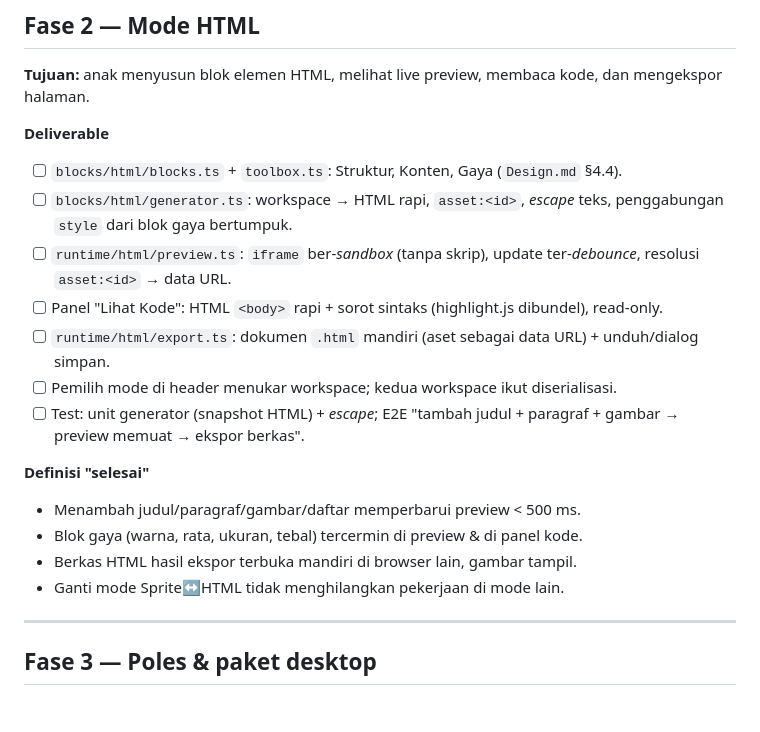
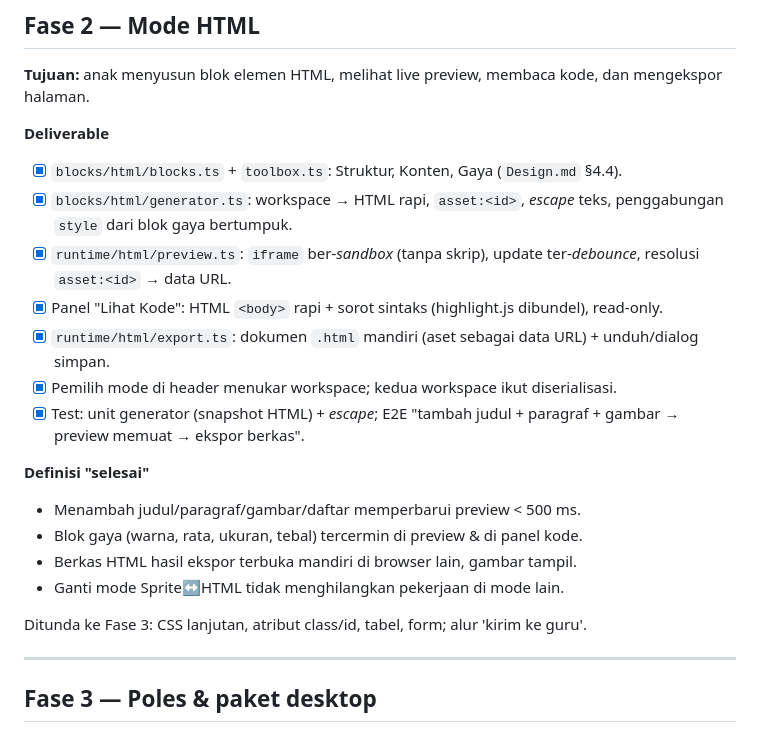
Before and after one commit to Pratametheus/Kodako-HTML, a Markdown page: docs/ROADMAP.md, the part around the change. GitHub-like rendering; blank space fills up the shorter version.

Commit message:
chore: mark Fase 2 roadmap items complete
Co-Authored-By: Claude Sonnet 5 <noreply@anthropic.com>
Claude-Session: https://claude.ai/code/session_013btUoirk4SyfGZ71mExnFf

```diff
--- a/docs/ROADMAP.md
+++ b/docs/ROADMAP.md
@@ -86,19 +86,19 @@ dan mengekspor halaman.
 
 **Deliverable**
 
-- [ ] `blocks/html/blocks.ts` + `toolbox.ts`: Struktur, Konten, Gaya
+- [x] `blocks/html/blocks.ts` + `toolbox.ts`: Struktur, Konten, Gaya
       (`Design.md` §4.4).
-- [ ] `blocks/html/generator.ts`: workspace → HTML rapi, `asset:<id>`,
+- [x] `blocks/html/generator.ts`: workspace → HTML rapi, `asset:<id>`,
       *escape* teks, penggabungan `style` dari blok gaya bertumpuk.
-- [ ] `runtime/html/preview.ts`: `iframe` ber-*sandbox* (tanpa skrip), update
+- [x] `runtime/html/preview.ts`: `iframe` ber-*sandbox* (tanpa skrip), update
       ter-*debounce*, resolusi `asset:<id>` → data URL.
-- [ ] Panel "Lihat Kode": HTML `<body>` rapi + sorot sintaks (highlight.js
+- [x] Panel "Lihat Kode": HTML `<body>` rapi + sorot sintaks (highlight.js
       dibundel), read-only.
-- [ ] `runtime/html/export.ts`: dokumen `.html` mandiri (aset sebagai data
+- [x] `runtime/html/export.ts`: dokumen `.html` mandiri (aset sebagai data
       URL) + unduh/dialog simpan.
-- [ ] Pemilih mode di header menukar workspace; kedua workspace ikut
+- [x] Pemilih mode di header menukar workspace; kedua workspace ikut
       diserialisasi.
-- [ ] Test: unit generator (snapshot HTML) + *escape*; E2E "tambah judul +
+- [x] Test: unit generator (snapshot HTML) + *escape*; E2E "tambah judul +
       paragraf + gambar → preview memuat → ekspor berkas".
 
 **Definisi "selesai"**
@@ -107,6 +107,8 @@ dan mengekspor halaman.
 - Blok gaya (warna, rata, ukuran, tebal) tercermin di preview & di panel kode.
 - Berkas HTML hasil ekspor terbuka mandiri di browser lain, gambar tampil.
 - Ganti mode Sprite↔HTML tidak menghilangkan pekerjaan di mode lain.
+
+Ditunda ke Fase 3: CSS lanjutan, atribut class/id, tabel, form; alur 'kirim ke guru'.
 
 ---
 
```
